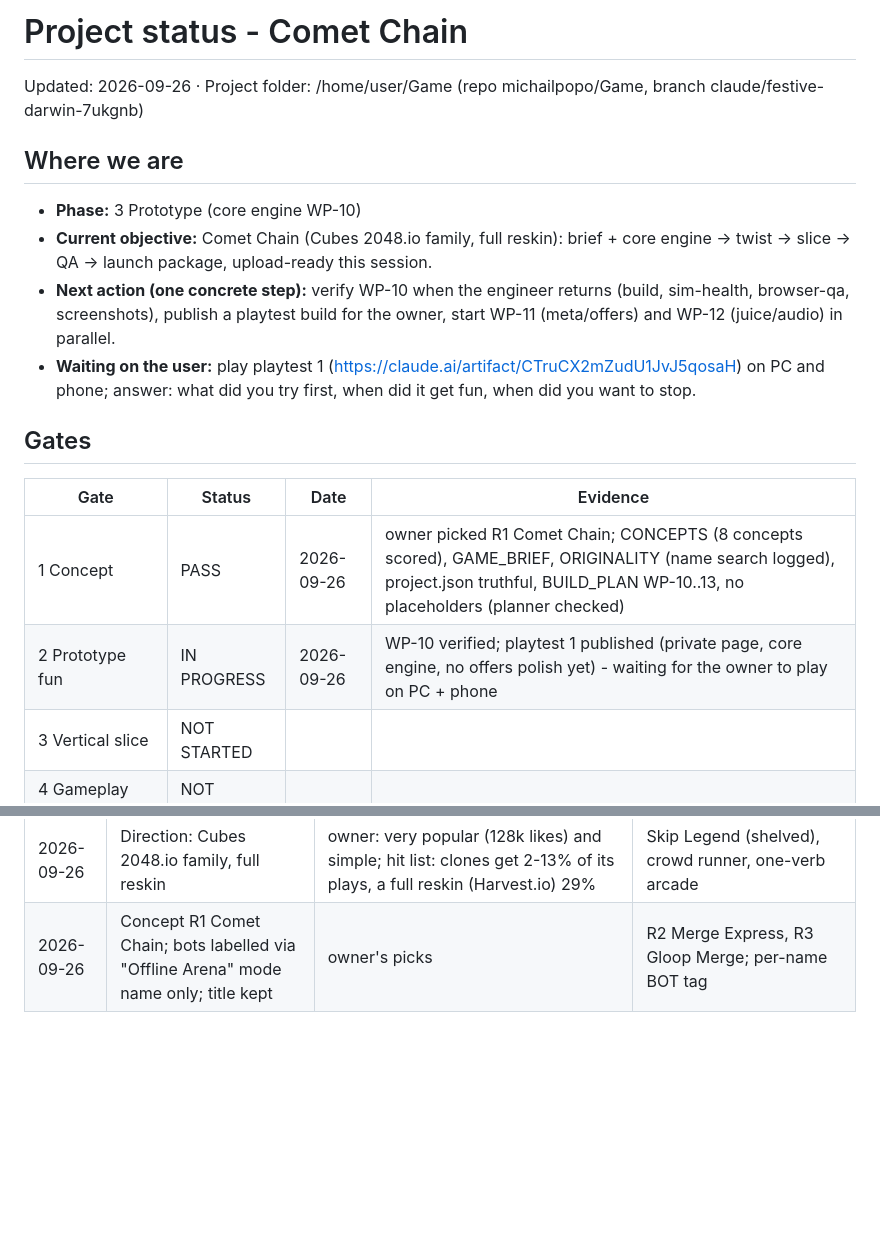
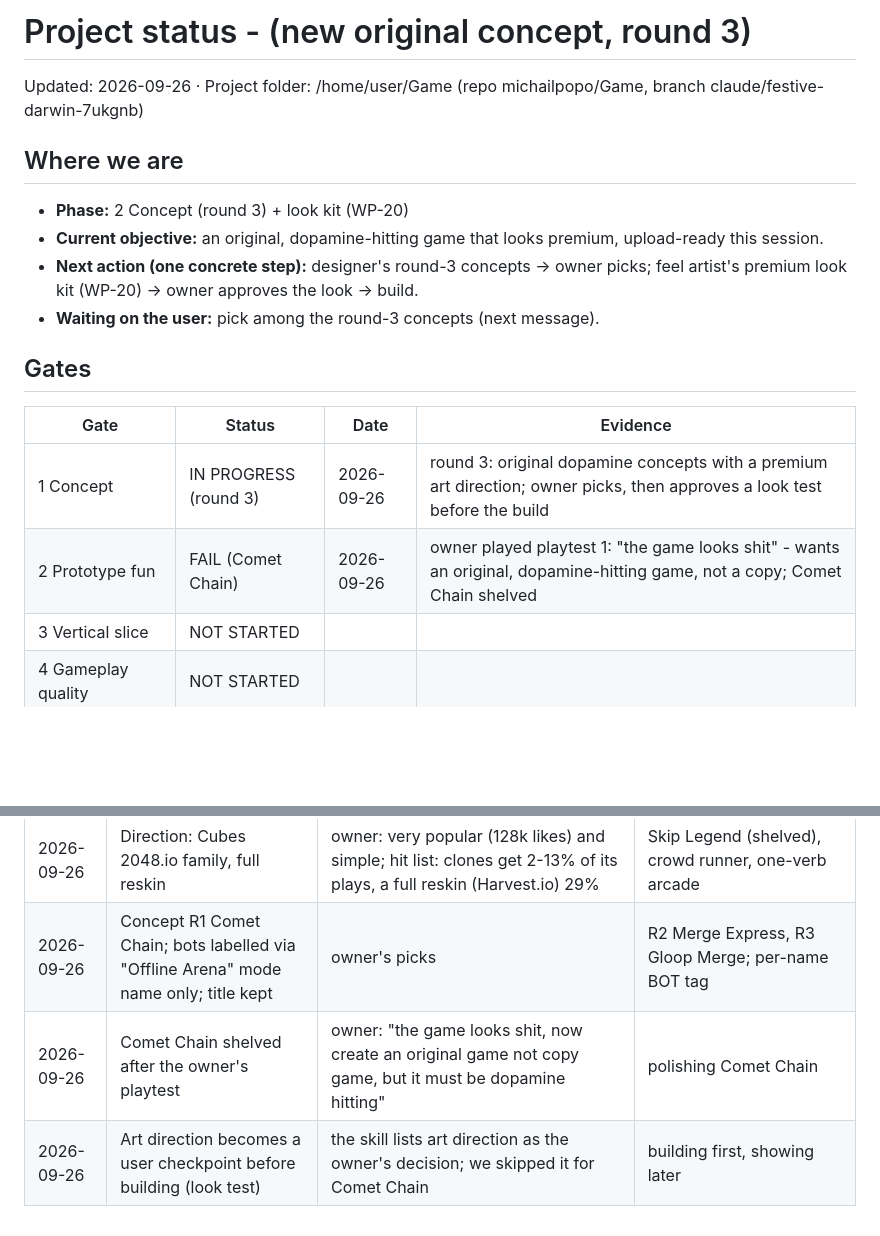
Before and after one commit to michailpopo/Game, a Markdown page: docs/PROJECT_STATUS.md, 2 parts joined by grey strips. Rendered like a GitHub page; blank space fills up the shorter version.

Commit message:
Gate 2 FAIL for Comet Chain; start round-3 original concepts and look kit
Owner's playtest verdict: looks bad and reads as a copy. Comet Chain is
shelved (engine stays in history). Next: original dopamine concepts, a
premium look kit (WP-20) and a look test the owner approves before the
build.

Co-Authored-By: Claude Opus 5.5 <noreply@anthropic.com>
Claude-Session: https://claude.ai/code/session_013odEHTpdSifUC9Yqxh6D1L

```diff
--- a/docs/PROJECT_STATUS.md
+++ b/docs/PROJECT_STATUS.md
@@ -1,18 +1,18 @@
-# Project status - Comet Chain
+# Project status - (new original concept, round 3)
 
 Updated: 2026-09-26 · Project folder: /home/user/Game (repo michailpopo/Game, branch claude/festive-darwin-7ukgnb)
 
 ## Where we are
-- **Phase:** 3 Prototype (core engine WP-10)
-- **Current objective:** Comet Chain (Cubes 2048.io family, full reskin): brief + core engine -> twist -> slice -> QA -> launch package, upload-ready this session.
-- **Next action (one concrete step):** verify WP-10 when the engineer returns (build, sim-health, browser-qa, screenshots), publish a playtest build for the owner, start WP-11 (meta/offers) and WP-12 (juice/audio) in parallel.
-- **Waiting on the user:** play playtest 1 (https://claude.ai/artifact/CTruCX2mZudU1JvJ5qosaH) on PC and phone; answer: what did you try first, when did it get fun, when did you want to stop.
+- **Phase:** 2 Concept (round 3) + look kit (WP-20)
+- **Current objective:** an original, dopamine-hitting game that looks premium, upload-ready this session.
+- **Next action (one concrete step):** designer's round-3 concepts -> owner picks; feel artist's premium look kit (WP-20) -> owner approves the look -> build.
+- **Waiting on the user:** pick among the round-3 concepts (next message).
 
 ## Gates
 | Gate | Status | Date | Evidence |
 |---|---|---|---|
-| 1 Concept | PASS | 2026-09-26 | owner picked R1 Comet Chain; CONCEPTS (8 concepts scored), GAME_BRIEF, ORIGINALITY (name search logged), project.json truthful, BUILD_PLAN WP-10..13, no placeholders (planner checked) |
-| 2 Prototype fun | IN PROGRESS | 2026-09-26 | WP-10 verified; playtest 1 published (private page, core engine, no offers polish yet) - waiting for the owner to play on PC + phone |
+| 1 Concept | IN PROGRESS (round 3) | 2026-09-26 | round 3: original dopamine concepts with a premium art direction; owner picks, then approves a look test before the build |
+| 2 Prototype fun | FAIL (Comet Chain) | 2026-09-26 | owner played playtest 1: "the game looks shit" - wants an original, dopamine-hitting game, not a copy; Comet Chain shelved |
 | 3 Vertical slice | NOT STARTED | | |
 | 4 Gameplay quality | NOT STARTED | | |
 | 5 Content & polish | NOT STARTED | | |
@@ -62,3 +62,5 @@ npm run qa           # all automated checks + COMPLIANCE_REPORT.md
 | 2026-09-26 | Gate 1 reopened; Skip Legend brief on hold | owner: "Rocket Fling only has 1.6k likes - look at games like Cubes 2048.io that have many likes / are very popular and not that hard to make" | continuing Skip Legend unchanged |
 | 2026-09-26 | Direction: Cubes 2048.io family, full reskin | owner: very popular (128k likes) and simple; hit list: clones get 2-13% of its plays, a full reskin (Harvest.io) 29% | Skip Legend (shelved), crowd runner, one-verb arcade |
 | 2026-09-26 | Concept R1 Comet Chain; bots labelled via "Offline Arena" mode name only; title kept | owner's picks | R2 Merge Express, R3 Gloop Merge; per-name BOT tag |
+| 2026-09-26 | Comet Chain shelved after the owner's playtest | owner: "the game looks shit, now create an original game not copy game, but it must be dopamine hitting" | polishing Comet Chain |
+| 2026-09-26 | Art direction becomes a user checkpoint before building (look test) | the skill lists art direction as the owner's decision; we skipped it for Comet Chain | building first, showing later |
```
